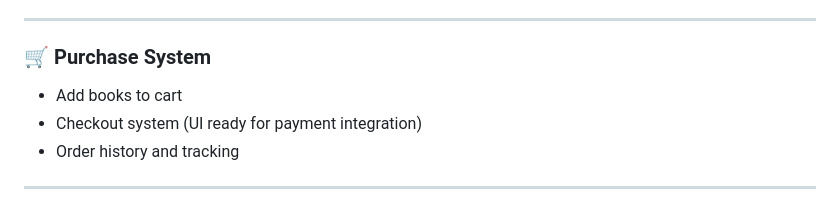
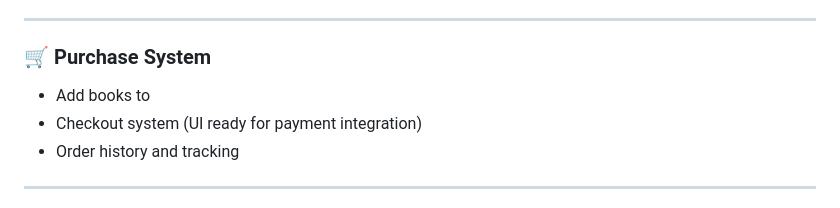
Before and after one commit to ronaktodwal37/2nd-copy-of-website, a Markdown page: README.md, the part around the change. GitHub-like rendering.

```diff
--- a/README.md
+++ b/README.md
@@ -43,7 +43,7 @@ This platform is built using **HTML, CSS, and JavaScript**, with **Firebase** po
 
 ### 🛒 Purchase System
 
-* Add books to cart
+* Add books to
 * Checkout system (UI ready for payment integration)
 * Order history and tracking
 
```
